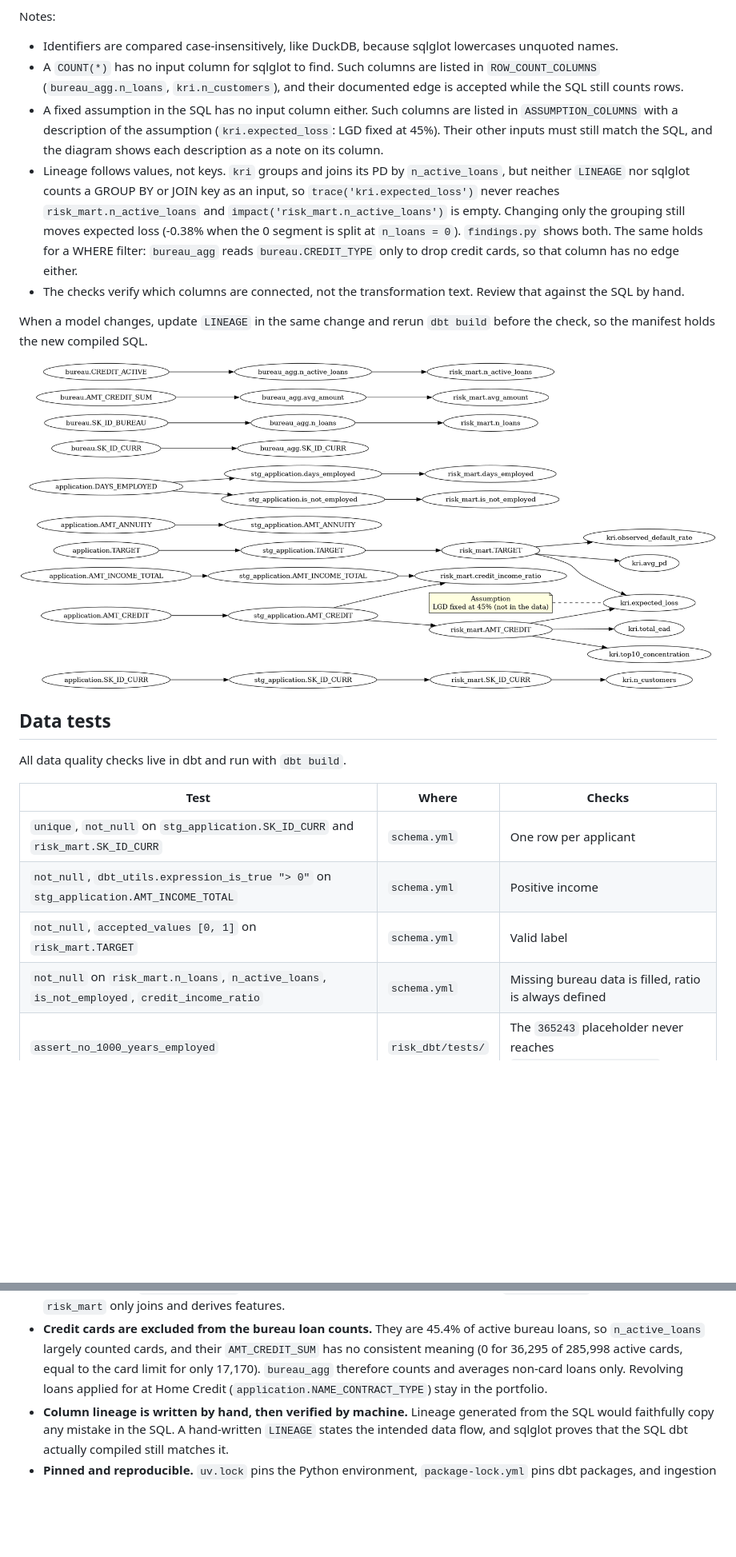
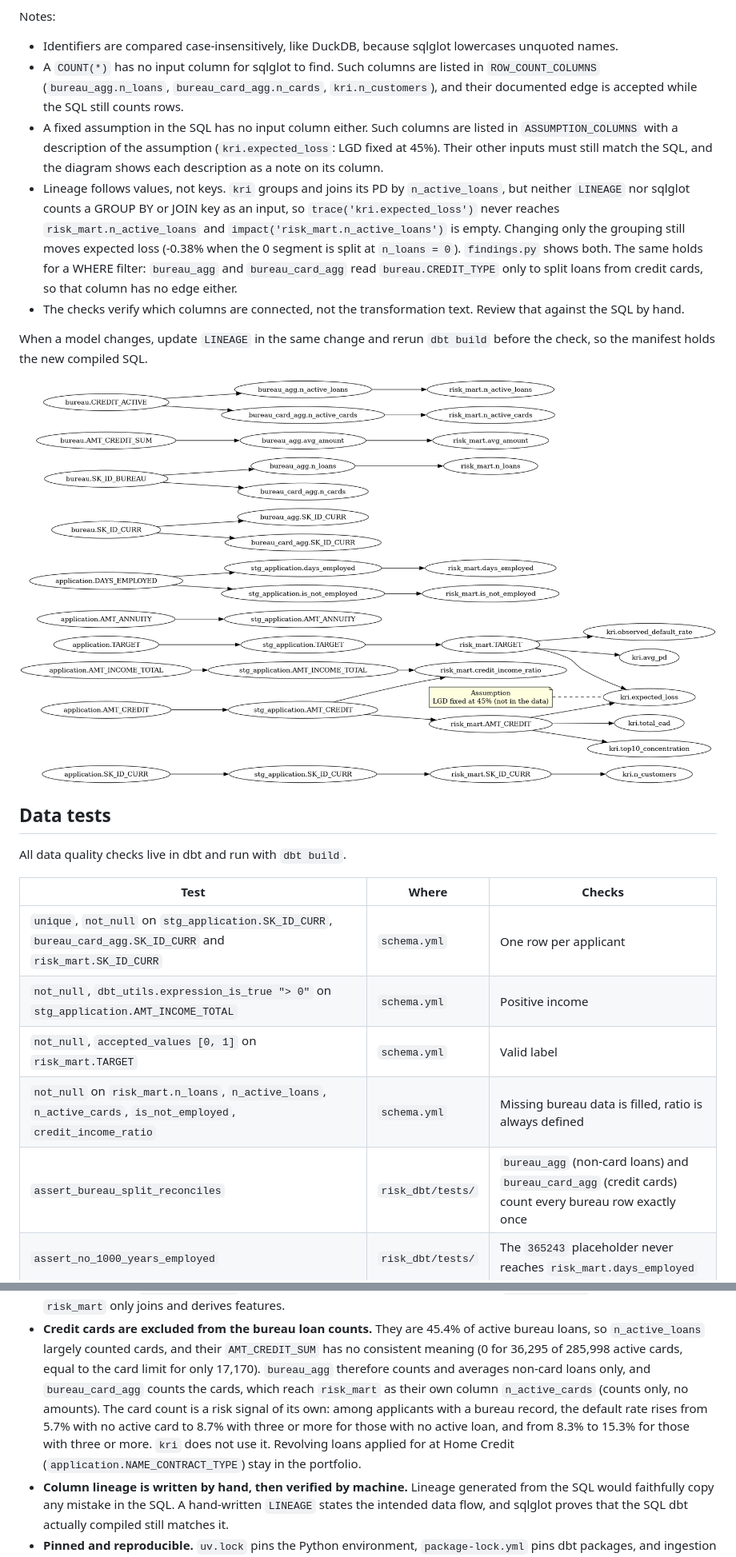
Before and after one commit to SookyungChang/CreditRisk, a Markdown page: README.md, 2 parts joined by grey strips. Shown at 80% size. Rendered like a GitHub page; pictures changed too: outputs/lineage.png; blank space fills up the shorter version.

Commit message:
Add bureau_card_agg and risk_mart.n_active_cards, so the card count stays available as its own risk signal without mixing into n_active_loans
Co-Authored-By: Claude Opus 5.5 <noreply@anthropic.com>

```diff
--- a/README.md
+++ b/README.md
@@ -170,7 +174,8 @@ Notes:
 - Identifiers are compared case-insensitively, like DuckDB, because sqlglot
   lowercases unquoted names.
 - A `COUNT(*)` has no input column for sqlglot to find. Such columns are listed
-  in `ROW_COUNT_COLUMNS` (`bureau_agg.n_loans`, `kri.n_customers`), and their
+  in `ROW_COUNT_COLUMNS` (`bureau_agg.n_loans`, `bureau_card_agg.n_cards`,
+  `kri.n_customers`), and their
   documented edge is accepted while the SQL still counts rows.
 - A fixed assumption in the SQL has no input column either. Such columns are
   listed in `ASSUMPTION_COLUMNS` with a description of the assumption
@@ -182,8 +187,9 @@ Notes:
   `risk_mart.n_active_loans` and `impact('risk_mart.n_active_loans')` is
   empty. Changing only the grouping still moves expected loss (-0.38% when the
   0 segment is split at `n_loans = 0`). `findings.py` shows both. The same
-  holds for a WHERE filter: `bureau_agg` reads `bureau.CREDIT_TYPE` only to
-  drop credit cards, so that column has no edge either.
+  holds for a WHERE filter: `bureau_agg` and `bureau_card_agg` read
+  `bureau.CREDIT_TYPE` only to split loans from credit cards, so that column
+  has no edge either.
 - The checks verify which columns are connected, not the transformation text.
   Review that against the SQL by hand.
 
@@ -198,10 +204,11 @@ All data quality checks live in dbt and run with `dbt build`.
 
 | Test | Where | Checks |
 |---|---|---|
-| `unique`, `not_null` on `stg_application.SK_ID_CURR` and `risk_mart.SK_ID_CURR` | `schema.yml` | One row per applicant |
+| `unique`, `not_null` on `stg_application.SK_ID_CURR`, `bureau_card_agg.SK_ID_CURR` and `risk_mart.SK_ID_CURR` | `schema.yml` | One row per applicant |
 | `not_null`, `dbt_utils.expression_is_true "> 0"` on `stg_application.AMT_INCOME_TOTAL` | `schema.yml` | Positive income |
 | `not_null`, `accepted_values [0, 1]` on `risk_mart.TARGET` | `schema.yml` | Valid label |
-| `not_null` on `risk_mart.n_loans`, `n_active_loans`, `is_not_employed`, `credit_income_ratio` | `schema.yml` | Missing bureau data is filled, ratio is always defined |
+| `not_null` on `risk_mart.n_loans`, `n_active_loans`, `n_active_cards`, `is_not_employed`, `credit_income_ratio` | `schema.yml` | Missing bureau data is filled, ratio is always defined |
+| `assert_bureau_split_reconciles` | `risk_dbt/tests/` | `bureau_agg` (non-card loans) and `bureau_card_agg` (credit cards) count every bureau row exactly once |
 | `assert_no_1000_years_employed` | `risk_dbt/tests/` | The `365243` placeholder never reaches `risk_mart.days_employed` |
 | `assert_row_count_matches` | `risk_dbt/tests/` | The `LEFT JOIN` neither adds nor drops applicants |
 | `not_null` on every `kri` column; `accepted_range [0, 1]` on `observed_default_rate`, `top10_concentration`; `> 0` / `>= 0` on `n_customers`, `total_ead`, `expected_loss`; `expected_loss <= total_ead` | `schema.yml` | KRIs are defined and in a plausible range |
@@ -305,8 +312,14 @@ Income is complete and positive in the raw data (minimum 25,650, no NULLs), so
   active bureau loans, so `n_active_loans` largely counted cards, and their
   `AMT_CREDIT_SUM` has no consistent meaning (0 for 36,295 of 285,998 active
   cards, equal to the card limit for only 17,170). `bureau_agg` therefore
-  counts and averages non-card loans only. Revolving loans applied for at
-  Home Credit (`application.NAME_CONTRACT_TYPE`) stay in the portfolio.
+  counts and averages non-card loans only, and `bureau_card_agg` counts the
+  cards, which reach `risk_mart` as their own column `n_active_cards` (counts
+  only, no amounts). The card count is a risk signal of its own: among
+  applicants with a bureau record, the default rate rises from 5.7% with no
+  active card to 8.7% with three or more for those with no active loan, and
+  from 8.3% to 15.3% for those with three or more. `kri` does not use it.
+  Revolving loans applied for at Home Credit (`application.NAME_CONTRACT_TYPE`)
+  stay in the portfolio.
 - **Column lineage is written by hand, then verified by machine.** Lineage
   generated from the SQL would faithfully copy any mistake in the SQL. A
   hand-written `LINEAGE` states the intended data flow, and sqlglot proves
```
Also changed, not shown: other parts of README.md (+5 -1 lines), 7 other files.
